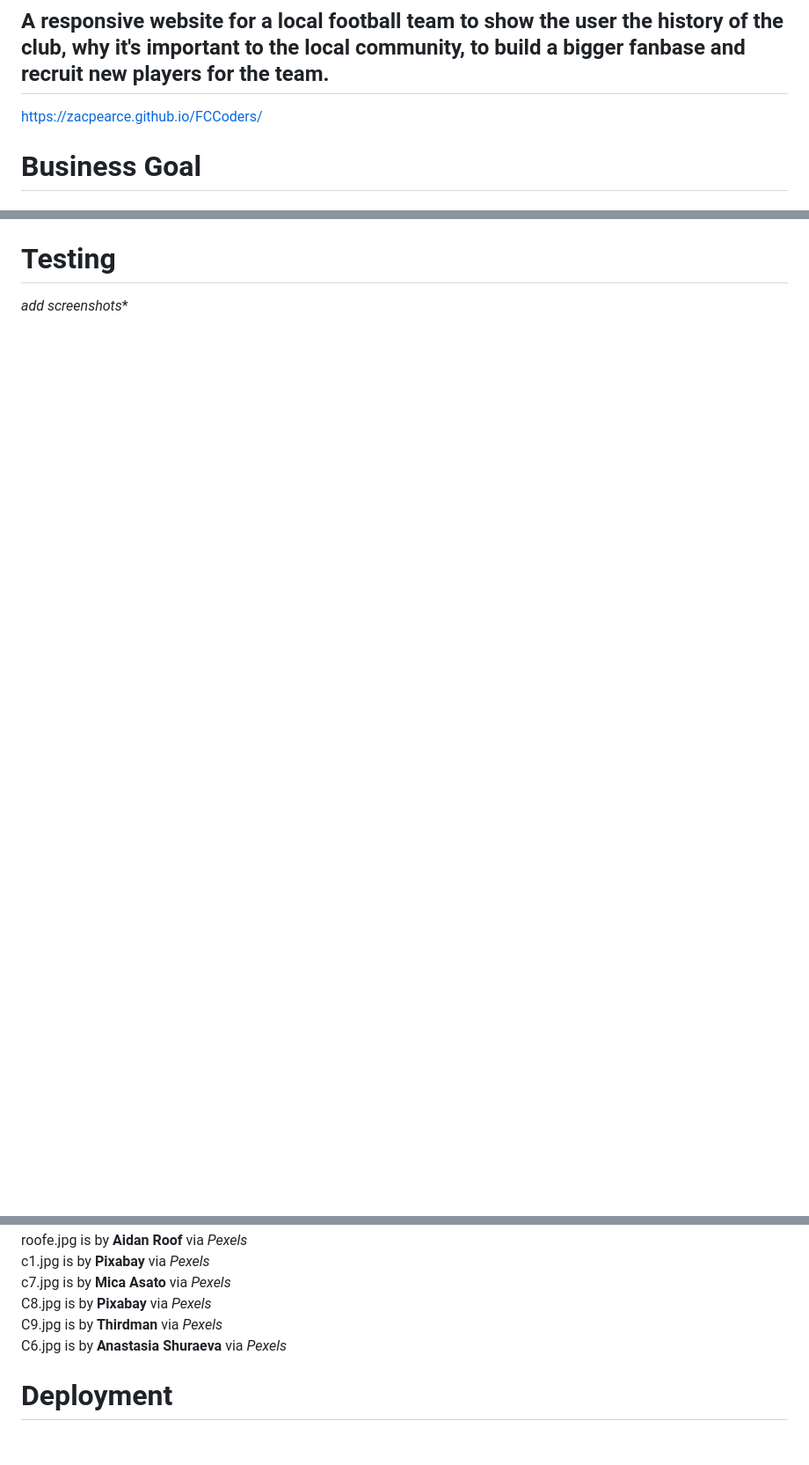
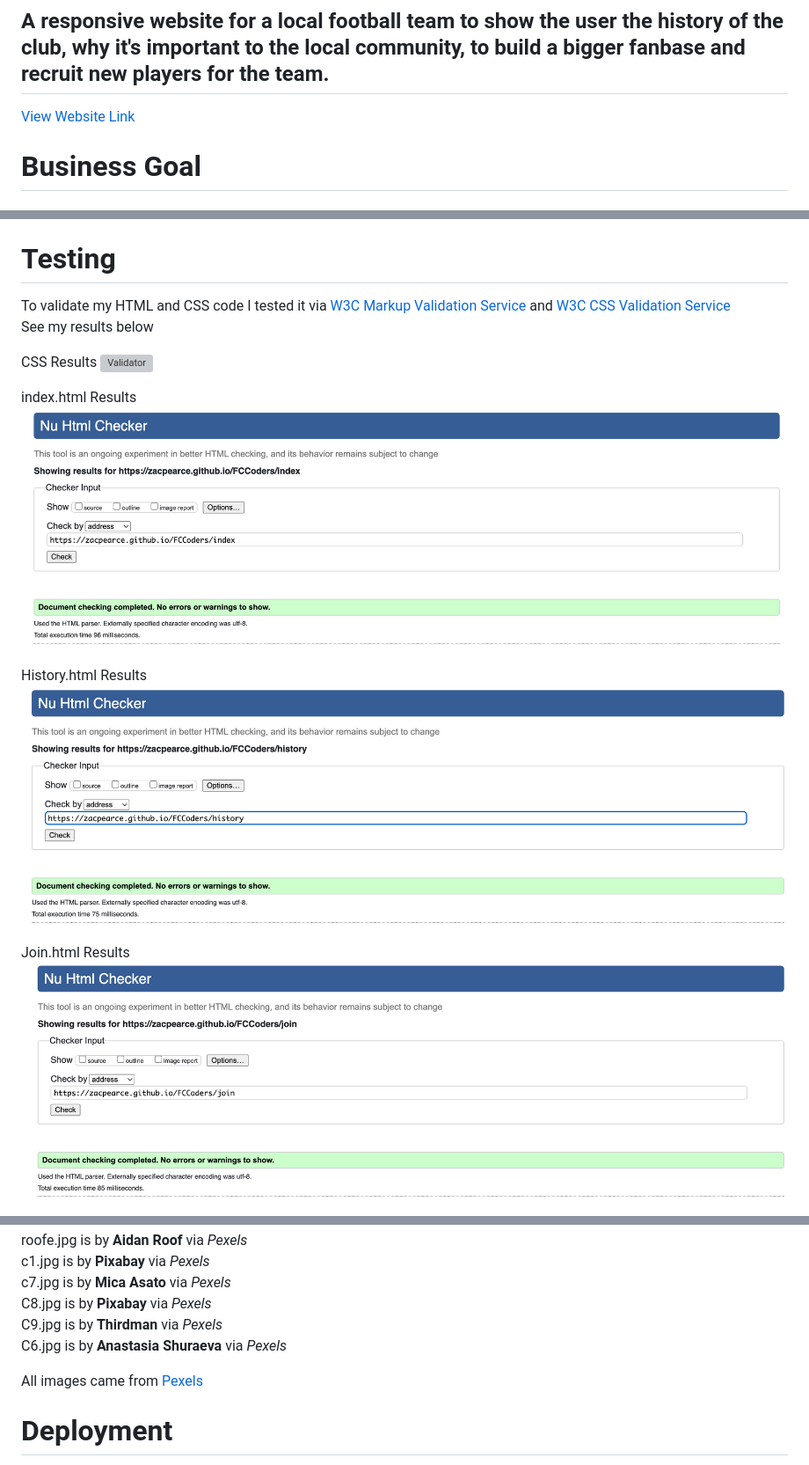
Before and after one commit to ZacPearce/FCCoders, a Markdown page: README.md, 3 parts joined by grey strips. Shown: that part at 88% size. Rendered like a GitHub page; blank space fills up the shorter version; grey boxes are pictures that could not be loaded.

Commit message:
added test results and wireframes to README.md

```diff
--- a/README.md
+++ b/README.md
@@ -2,7 +2,7 @@
 
 ## A responsive website for a local football team to show the user the history of the club, why it's important to the local community, to build a bigger fanbase and recruit new players for the team.
 
-https://zacpearce.github.io/FCCoders/
+[View Website Link](https://zacpearce.github.io/FCCoders/)
 
 # Business Goal
 
@@ -98,4 +112,18 @@ I used  Arial, Helvetica, sans-serif for the articles as it is neutral and easy
 
 # Testing
 
-*add screenshots**
+To validate my HTML and CSS code I tested it via [W3C Markup Validation Service](https://validator.w3.org/)  and [W3C CSS Validation Service](https://jigsaw.w3.org/css-validator/)
+See my results below
+
+CSS Results
+![Validator](<assets/images/readme-img/CSS-validator.png>)
+
+index.html Results
+![Validator](<assets/images/readme-img/index-validator.png>)
+
+History.html Results
+![Validator](<assets/images/readme-img/history-validator.png>)
+
+Join.html Results
+![Validator](<assets/images/readme-img/join-validator.png>)
+
@@ -124,6 +177,8 @@ C8.jpg is by **Pixabay** via *Pexels*
 C9.jpg is by **Thirdman** via *Pexels*
 C6.jpg is by **Anastasia Shuraeva** via *Pexels*
 
+  All images came from [Pexels](https://www.pexels.com/)
+
 # Deployment
 
 1. Log into GitHub.
```
Also changed, not shown: other parts of README.md (+40 -1 lines).
